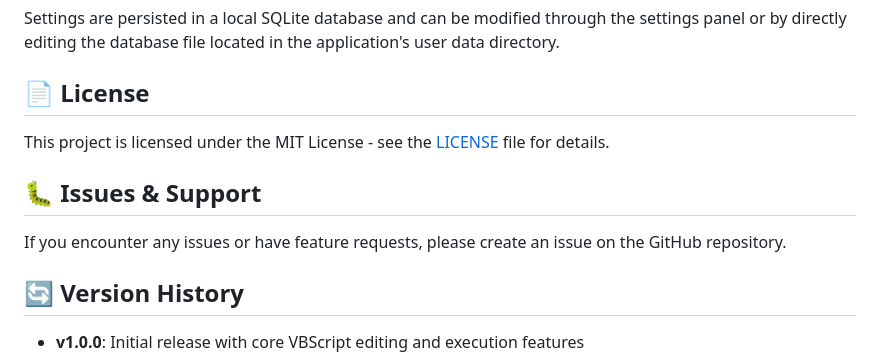
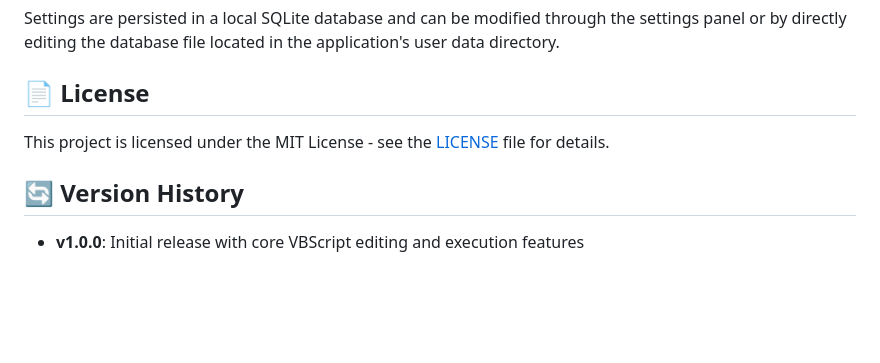
Before and after one commit to redeye1203/VbscriptEditer, a Markdown page: README.md, the part around the change. GitHub-like rendering; blank space fills up the shorter version.

```diff
--- a/README.md
+++ b/README.md
@@ -145,10 +145,6 @@ Settings are persisted in a local SQLite database and can be modified through th
 
 This project is licensed under the MIT License - see the [LICENSE](LICENSE) file for details.
 
-## 🐛 Issues & Support
-
-If you encounter any issues or have feature requests, please create an issue on the GitHub repository.
-
 ## 🔄 Version History
 
 - **v1.0.0**: Initial release with core VBScript editing and execution features
```
